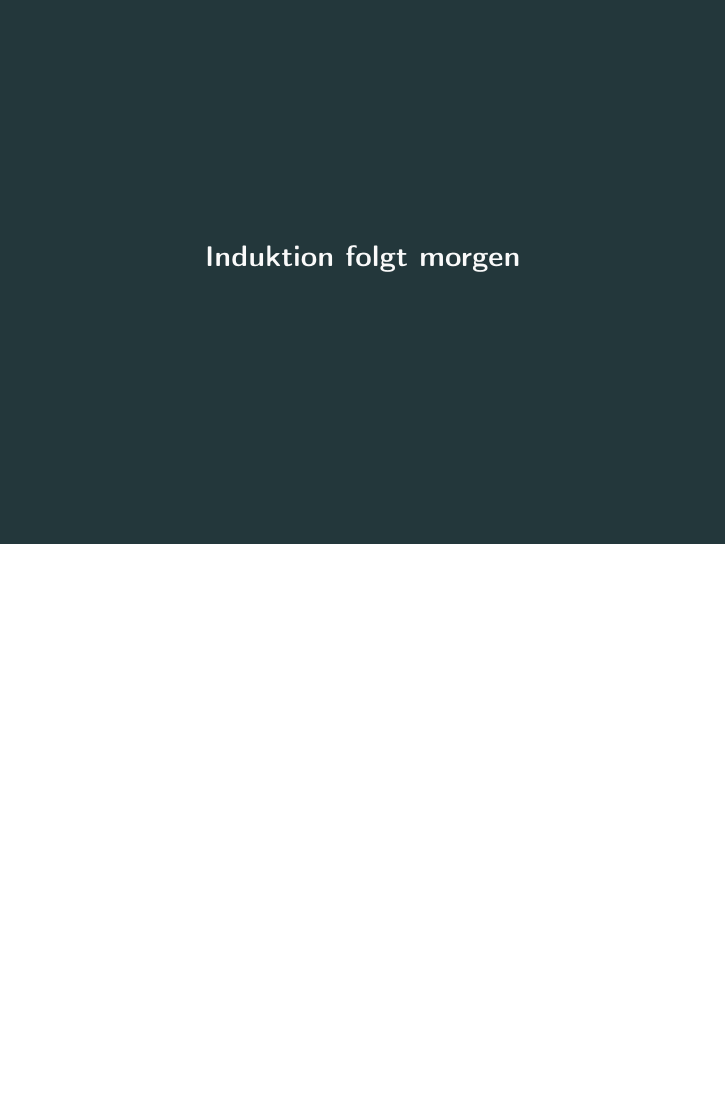
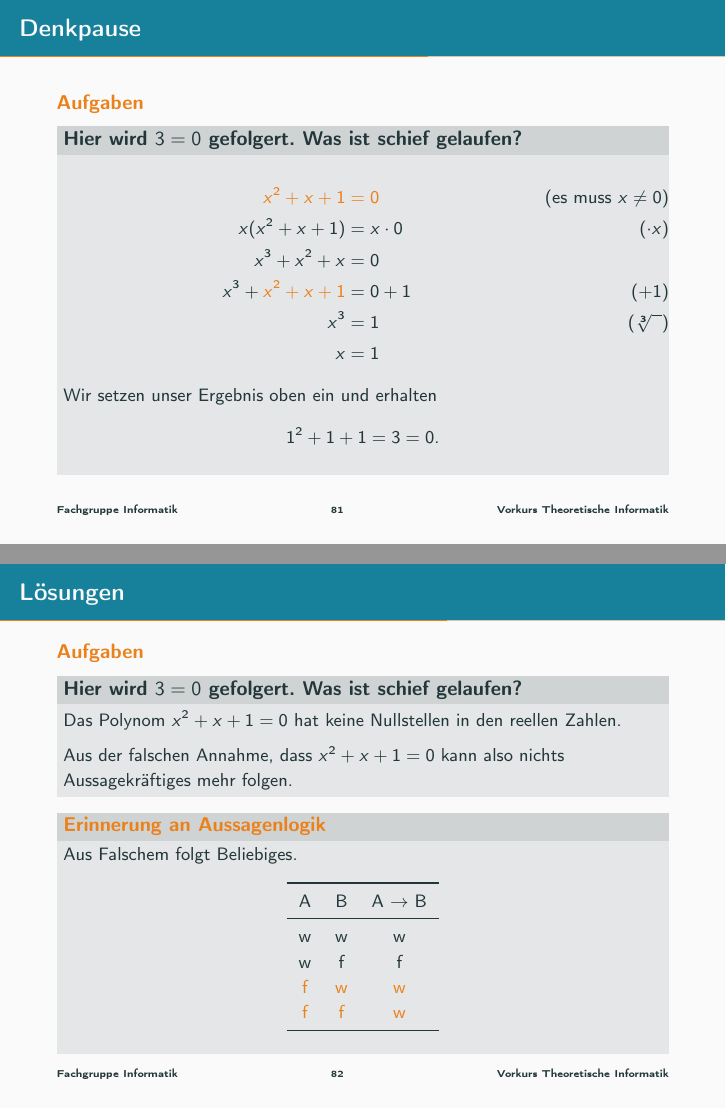
Before and after one commit to FIUS/theo-vorkurs-folien, LaTeX slides (Praesentationen_Aktuell/slides/day-2.tex, which reads Praesentationen_Aktuell/parts/beweise-aufgaben.tex): page 81 of 109 before the commit and pages 81 and 82 of 111 after it, the two joined at a grey line, the shorter picture padded with empty space. Compiled offline with pdfLaTeX.

Commit message:
eine Aufgabe - braucht noch ein gutes Zuhause

```diff
--- a/Praesentationen_Aktuell/parts/beweise-aufgaben.tex
+++ b/Praesentationen_Aktuell/parts/beweise-aufgaben.tex
@@ -75,3 +75,65 @@
     \end{block}
 \end{frame}
 }
+
+%%%%%%%%%%%%%%%%%%%%%%%%%%%%%%%%%%%%%%%%%%%%%%
+%                                            %
+% Diese Aufgabe sucht noch ein gutes Zuhause %
+% Wo soll sie hin?                           %
+%                                            %
+%%%%%%%%%%%%%%%%%%%%%%%%%%%%%%%%%%%%%%%%%%%%%%
+
+{\setbeamercolor{palette primary}{bg=ExColor}
+	\begin{frame}[fragile]{Denkpause}
+		\begin{alertblock}{Aufgaben}
+		\small{
+			\metroset{block=fill}
+			\begin{block}{Hier wird $3=0$ gefolgert. Was ist schief gelaufen?}
+				\begin{align*}
+					\alert{x^2 + x + 1} &\alert{= 0} \tag{es muss $x\neq0$}\\
+					x(x^2 + x + 1) &= x \cdot 0 \tag{$\cdot x$}\\
+					x^3 + x^2 + x &= 0\\
+					x^3 + \alert{x^2 + x + 1} &= 0 + 1\tag{$+ 1$}\\
+					x^3 &= 1\tag{$\sqrt[3]{\phantom{x}}$}\\
+					x &= 1
+				\end{align*}
+				Wir setzen unser Ergebnis oben ein und erhalten
+				\begin{align*}
+					1^2 + 1 + 1= 3 = 0\text{.}
+				\end{align*}
+			\end{block}
+		}
+		\end{alertblock}
+	\end{frame}
+}
+
+{\setbeamercolor{palette primary}{bg=ExColor}
+	\begin{frame}[fragile]{Lösungen}
+		\begin{alertblock}{Aufgaben}
+		\small{
+			\metroset{block=fill}
+			\begin{block}{Hier wird $3=0$ gefolgert. Was ist schief gelaufen?}
+				Das Polynom $x^2 + x + 1 = 0$ hat keine Nullstellen in den reellen Zahlen.
+
+				Aus der falschen Annahme, dass $x^2 + x + 1 = 0$ kann also nichts Aussagekräftiges mehr folgen.
+			\end{block}
+			\metroset{block=fill}
+			\begin{alertblock}{Erinnerung an Aussagenlogik}
+				Aus Falschem folgt Beliebiges.\\
+				\begin{table}
+					\begin{tabular}{ccc}
+						\toprule
+						A & B & A $\rightarrow$ B \\
+						\midrule
+						w & w & w \\
+						w & f & f \\
+						\alert{f} & \alert{w} & \alert{w} \\
+						\alert{f} & \alert{f} & \alert{w} \\
+						\bottomrule
+					\end{tabular}
+				\end{table}
+			\end{alertblock}
+		}
+		\end{alertblock}
+	\end{frame}
+}
```
